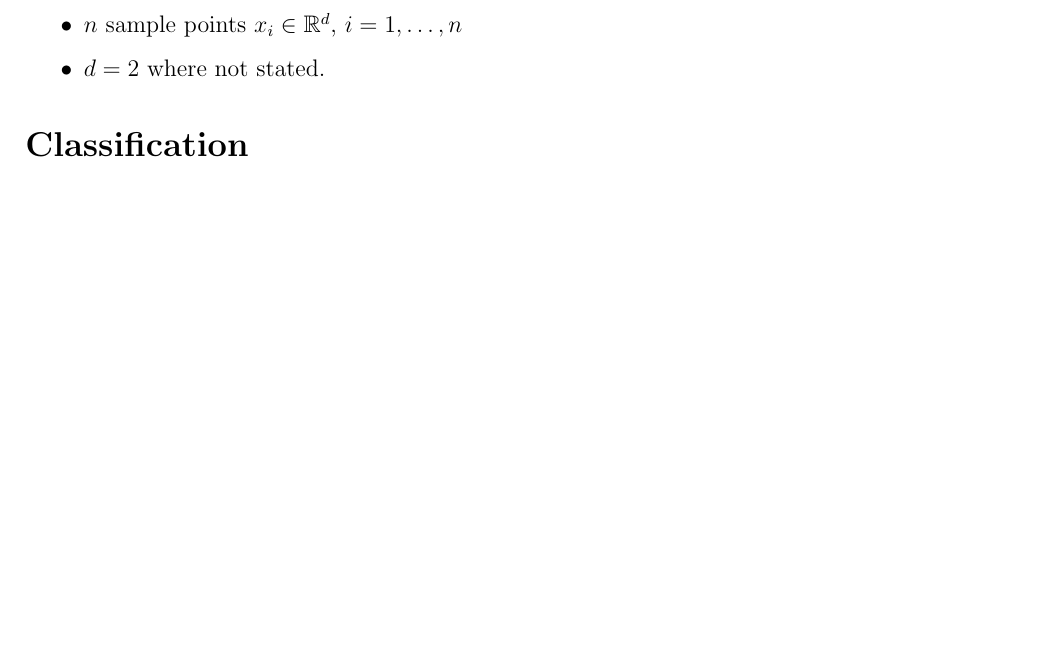
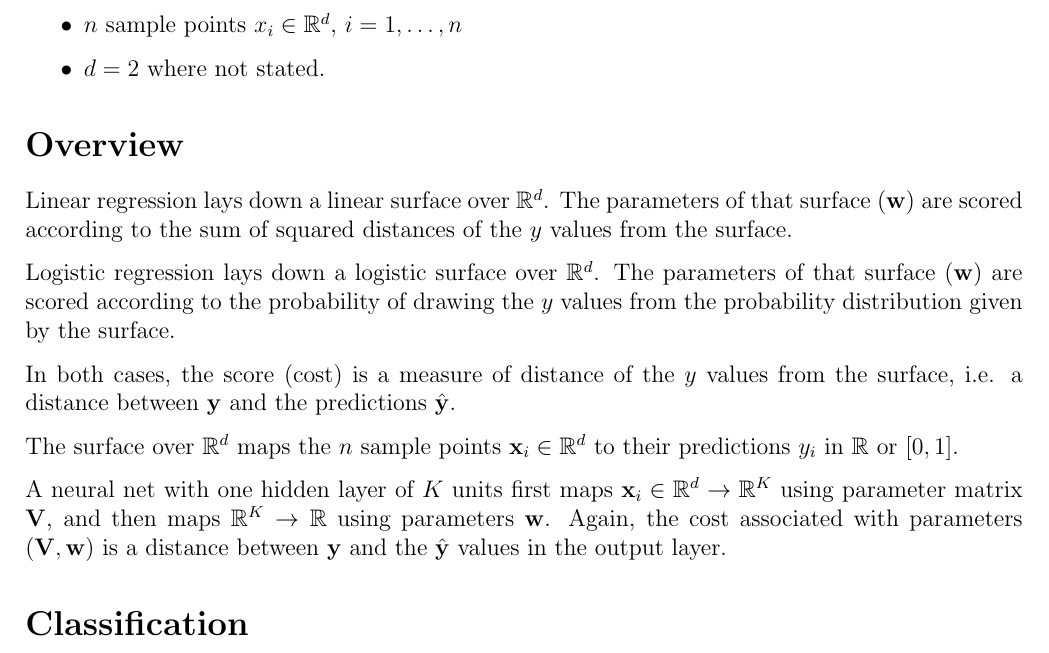
Before and after one commit to dandavison/mathematics, a LaTeX document (machine-learning.tex): part of page 1 of 13 before the commit and part of page 1 of 14 after it, cut so that both start at the same text, the shorter picture padded with empty space. Compiled offline with pdfLaTeX.

Commit message:
Overview notes

```diff
--- a/machine-learning.tex
+++ b/machine-learning.tex
@@ -17,6 +17,29 @@
 \item $n$ sample points $x_i \in \R^d$, $i = 1, \ldots, n$
 \item $d = 2$ where not stated.
 \end{itemize}
+
+\section*{Overview}
+
+Linear regression lays down a linear surface over $\R^d$. The parameters of
+that surface ($\vec w$) are scored according to the sum of squared distances of
+the $y$ values from the surface.
+
+Logistic regression lays down a logistic surface over $\R^d$. The parameters of
+that surface ($\vec w$) are scored according to the probability of drawing the
+$y$ values from the probability distribution given by the surface.
+
+In both cases, the score (cost) is a measure of distance of the $y$ values from
+the surface, i.e. a distance between $\vec y$ and the predictions
+$\hat{\vec y}$.
+
+The surface over $\R^d$ maps the $n$ sample points $\x_i \in \R^d$ to their
+predictions $y_i$ in $\R$ or $[0, 1]$.
+
+A neural net with one hidden layer of $K$ units first maps
+$\x_i \in \R^d \to \R^K$ using parameter matrix $\mat V$, and then maps
+$\R^K \to \R$ using parameters $\vec w$. Again, the cost associated with
+parameters $(\mat V, \vec w)$ is a distance between $\vec y$ and the
+$\hat{\vec y}$ values in the output layer.
 
 \section*{Classification}
 
```
